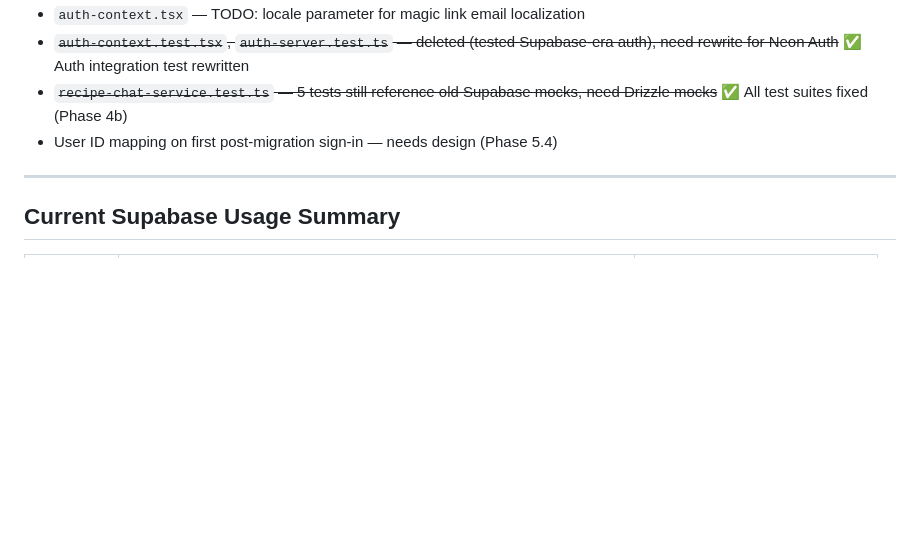
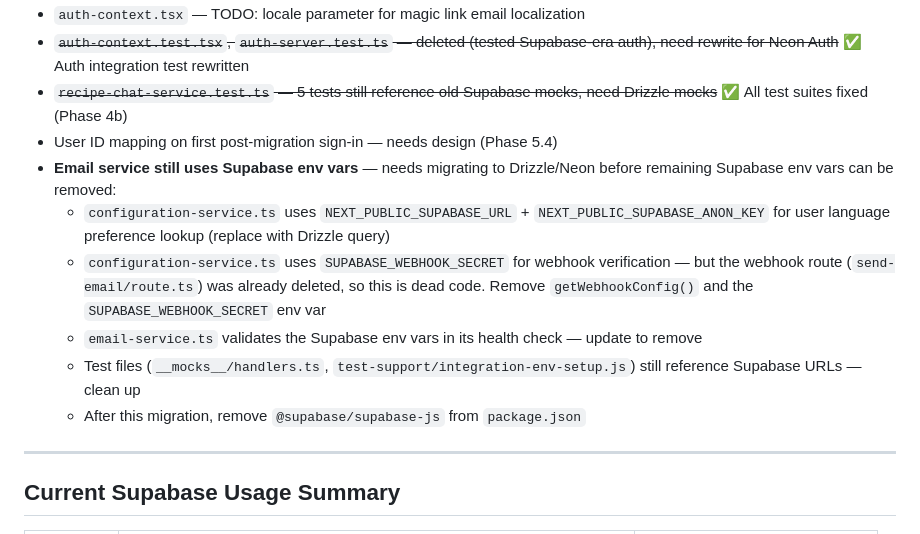
Before and after one commit to feikegeerts/meal-maestro, a Markdown page: docs/migration-plan-neon-authjs-r2.md, the part around the change. GitHub-like rendering; blank space fills up the shorter version.

Commit message:
Update migration plan to address Supabase environment variable migration and cleanup

```diff
--- a/docs/migration-plan-neon-authjs-r2.md
+++ b/docs/migration-plan-neon-authjs-r2.md
@@ -66,6 +66,12 @@ Meal Maestro runs on Supabase's free tier, which auto-pauses after ~7 days of in
 - ~~`auth-context.test.tsx`, `auth-server.test.ts` — deleted (tested Supabase-era auth), need rewrite for Neon Auth~~ ✅ Auth integration test rewritten
 - ~~`recipe-chat-service.test.ts` — 5 tests still reference old Supabase mocks, need Drizzle mocks~~ ✅ All test suites fixed (Phase 4b)
 - User ID mapping on first post-migration sign-in — needs design (Phase 5.4)
+- **Email service still uses Supabase env vars** — needs migrating to Drizzle/Neon before remaining Supabase env vars can be removed:
+  - `configuration-service.ts` uses `NEXT_PUBLIC_SUPABASE_URL` + `NEXT_PUBLIC_SUPABASE_ANON_KEY` for user language preference lookup (replace with Drizzle query)
+  - `configuration-service.ts` uses `SUPABASE_WEBHOOK_SECRET` for webhook verification — but the webhook route (`send-email/route.ts`) was already deleted, so this is dead code. Remove `getWebhookConfig()` and the `SUPABASE_WEBHOOK_SECRET` env var
+  - `email-service.ts` validates the Supabase env vars in its health check — update to remove
+  - Test files (`__mocks__/handlers.ts`, `test-support/integration-env-setup.js`) still reference Supabase URLs — clean up
+  - After this migration, remove `@supabase/supabase-js` from `package.json`
 
 ---
 
```
